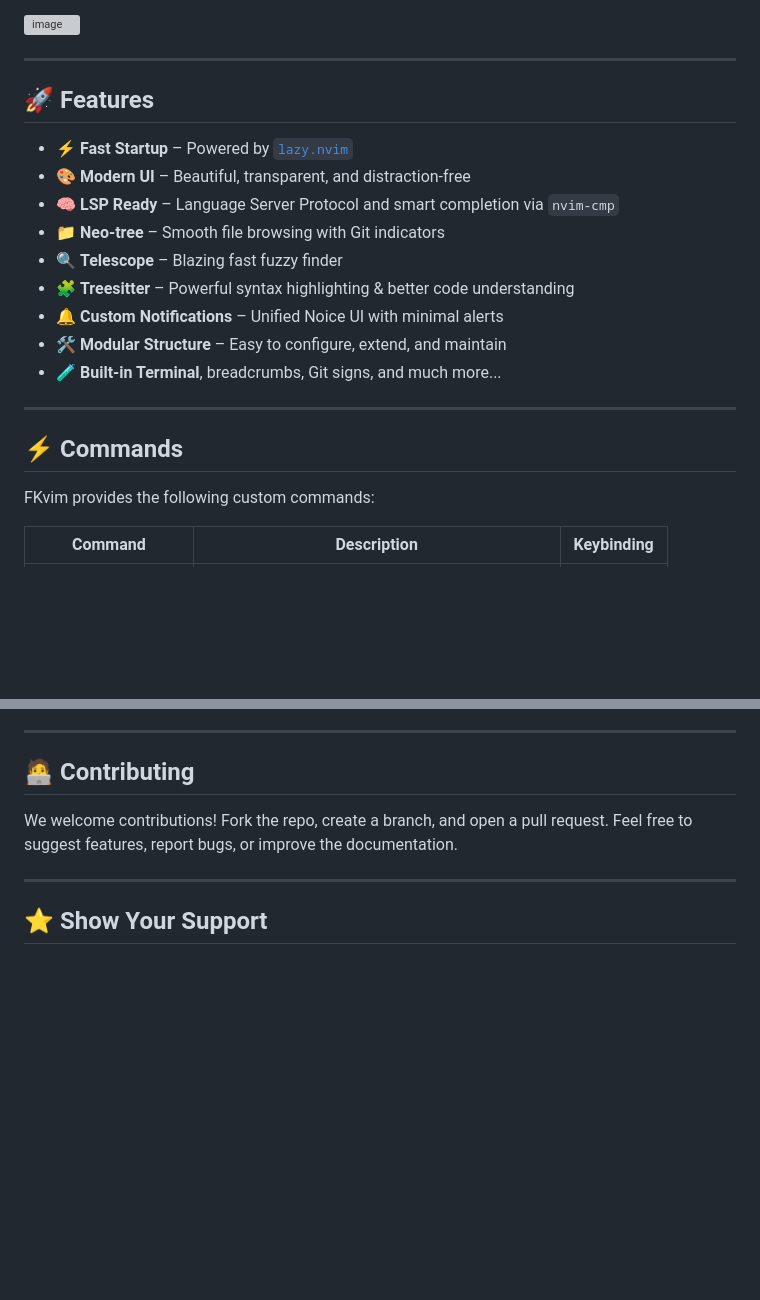
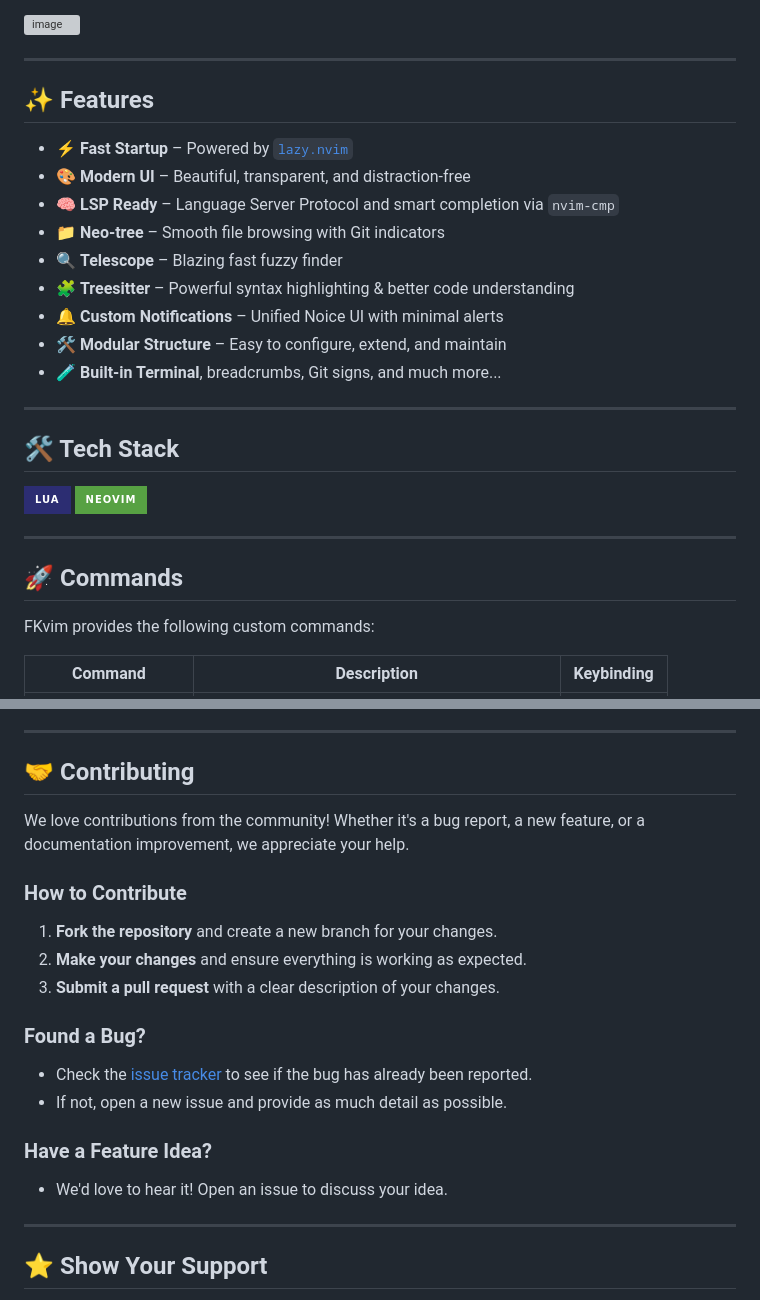
Before and after one commit to TheFlashCodes/FKvim, a Markdown page: readme.md, 2 parts joined by grey strips. Rendered like a GitHub page; badges without logos; blank space fills up the shorter version; grey boxes are pictures that could not be loaded.

Commit message:
docs: improve readme with banners and contribution guide

```diff
--- a/readme.md
+++ b/readme.md
@@ -7,7 +17,7 @@
 
 ---
 
-## 🚀 Features
+## ✨ Features
 
 - ⚡ **Fast Startup** – Powered by [`lazy.nvim`](https://github.com/folke/lazy.nvim)
 - 🎨 **Modern UI** – Beautiful, transparent, and distraction-free
@@ -21,7 +31,14 @@
 
 ---
 
-## ⚡ Commands
+## 🛠️ Tech Stack
+
+![Lua](https://img.shields.io/badge/Lua-2C2D72?style=for-the-badge&logo=lua&logoColor=white)
+![Neovim](https://img.shields.io/badge/Neovim-57A143?style=for-the-badge&logo=neovim&logoColor=white)
+
+---
+
+## 🚀 Commands
 
 FKvim provides the following custom commands:
 
@@ -146,11 +160,24 @@ FKvim is built with the help of awesome tools:
 
 ---
 
-## 🧑‍💻 Contributing
+## 🤝 Contributing
 
-We welcome contributions!
-Fork the repo, create a branch, and open a pull request.
-Feel free to suggest features, report bugs, or improve the documentation.
+We love contributions from the community! Whether it's a bug report, a new feature, or a documentation improvement, we appreciate your help.
+
+### How to Contribute
+
+1.  **Fork the repository** and create a new branch for your changes.
+2.  **Make your changes** and ensure everything is working as expected.
+3.  **Submit a pull request** with a clear description of your changes.
+
+### Found a Bug?
+
+-   Check the [issue tracker](https://github.com/Flash-codes/fkvim/issues) to see if the bug has already been reported.
+-   If not, open a new issue and provide as much detail as possible.
+
+### Have a Feature Idea?
+
+-   We'd love to hear it! Open an issue to discuss your idea.
 
 ---
 
```
Also changed, not shown: other parts of readme.md (+12 -5 lines).
